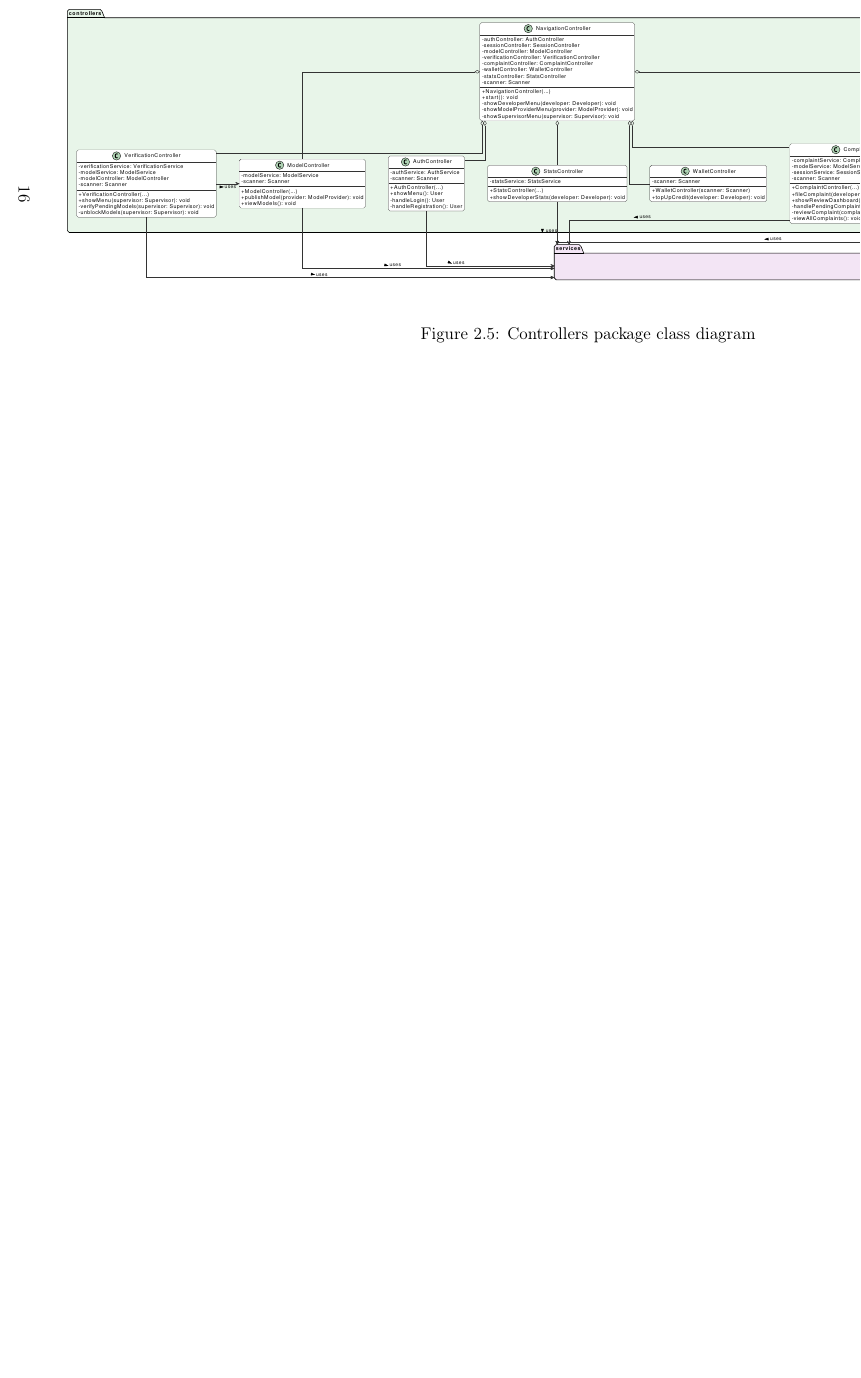
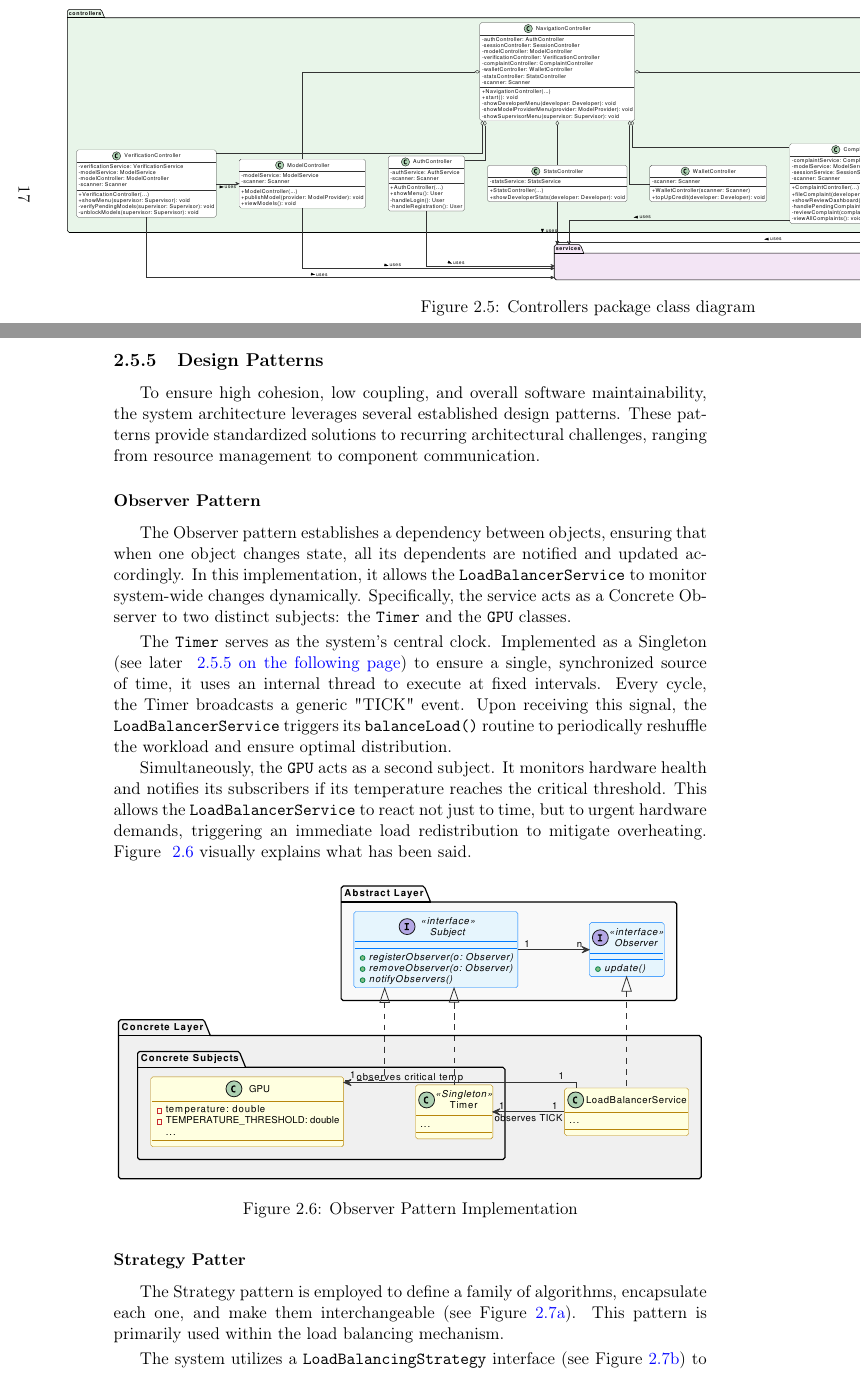
Before and after one commit to SamyBravy/SWE, a LaTeX thesis (ReportLaTeX/main.tex): part of page 17 of 34 before the commit and two parts of pages 18 and 19 of 38 after it, the two joined at a grey line, cut so that both start at the same text, the shorter picture padded with empty space. The pictures show the PDF file ReportLaTeX/main.pdf that the author committed with the source.

Commit message:
Added DesignPatterns description

```diff
--- a/ReportLaTeX/main.tex
+++ b/ReportLaTeX/main.tex
@@ -241,10 +242,32 @@
 
     	\begin{figure}[H]
     		\centering
-    		\includegraphics[width=1.8\textwidth,height=1.6\textheight,keepaspectratio]{Images/UML/controller.pdf}
+    		\includegraphics[width=1.8\textwidth,height=1.8\textheight,keepaspectratio]{Images/UML/controller.pdf}
     		\caption{Controllers package class diagram}
     		\label{fig:controller}
     	\end{figure}
 
     \end{landscape}
 
+    \subsection{Design Patterns}
+    To ensure high cohesion, low coupling, and overall software maintainability, the system architecture leverages several established design patterns. These patterns provide standardized solutions to recurring architectural challenges, ranging from resource management to component communication.
+
+    \subsubsection{Observer Pattern}
+    The Observer pattern establishes a dependency between objects, ensuring that when one object changes state, all its dependents are notified and updated accordingly. In this implementation, it allows the \texttt{LoadBalancerService} to monitor system-wide changes dynamically. Specifically, the service acts as a Concrete Observer to two distinct subjects: the \texttt{Timer} and the \texttt{GPU} classes.
+    \smallskip
+
+    The \texttt{Timer} serves as the system’s central clock. Implemented as a Singleton (see later ~\vref{subsub:Singleton}) to ensure a single, synchronized source of time, it uses an internal thread to execute at fixed intervals. Every cycle, the Timer broadcasts a generic "TICK" event. Upon receiving this signal, the \texttt{LoadBalancerService} triggers its \texttt{balanceLoad()} routine to periodically reshuffle the workload and ensure optimal distribution.
+
+    Simultaneously, the \texttt{GPU} acts as a second subject. It monitors hardware health and notifies its subscribers if its temperature reaches the critical threshold. This allows the \texttt{LoadBalancerService} to react not just to time, but to urgent hardware demands, triggering an immediate load redistribution to mitigate overheating.
+    Figure ~\ref{fig:Obspattern} visually explains what has been said.
+
+    \begin{figure}[H]
+    	\centering
+    	\includegraphics[width=\textwidth]{Images/ObserverPattern.pdf}
+    	\caption{Observer Pattern Implementation}
+    	\label{fig:Obspattern}
+    \end{figure}
+
+    \subsubsection{Strategy Patter}
+    The Strategy pattern is employed to define a family of algorithms, encapsulate each one, and make them interchangeable (see Figure~\ref{fig:StrategyGeneral}). This pattern is primarily used within the load balancing mechanism.
+    \smallskip
@@ -250,0 +281,2 @@
+	\begin{figure}[H]
+		\centering
@@ -250,0 +297,9 @@
+    \label{subsub:Singleton}
+    The Singleton pattern restricts the instantiation of a class to a single, globally accessible object. This is critical for managing shared, system-wide resources to prevent conflicting states.
+    \smallskip
+
+    The \texttt{GpuCluster} is implemented as a singleton to serve as the centralized manager for all GPUs. To this end, as seen in listing ~\vref{lst:Singleton}, the constructor is declared private so that it can only be invoked by methods within the class itself.
+
+    The class therefore provides a static method as an access point, which can be called before the object has been instantiated. Consequently, the design pattern involves maintaining a static attribute to be used both as a pointer to the object and as a flag indicating whether instantiation has already occurred. This attribute must be static, as a static method can only access attributes that are also static. Furthermore, in this case, this static method is synchronized to ensure thread safe access.
+
+    \begin{minipage}{\linewidth}
```
Also changed, not shown: ReportLaTeX/Templates/LoadBalancing.tex (+1 -0 lines), ReportLaTeX/titlepage.tex (+2 -2 lines), ReportLaTeX/Images/ObserverPattern.pdf (added), ReportLaTeX/Images/StrategyPattern.pdf (added), ReportLaTeX/Images/StrategyPatternGeneral.pdf (added), ReportLaTeX/main.pdf, ReportLaTeX/main.tex (52 more changed lines), 1 other file.
